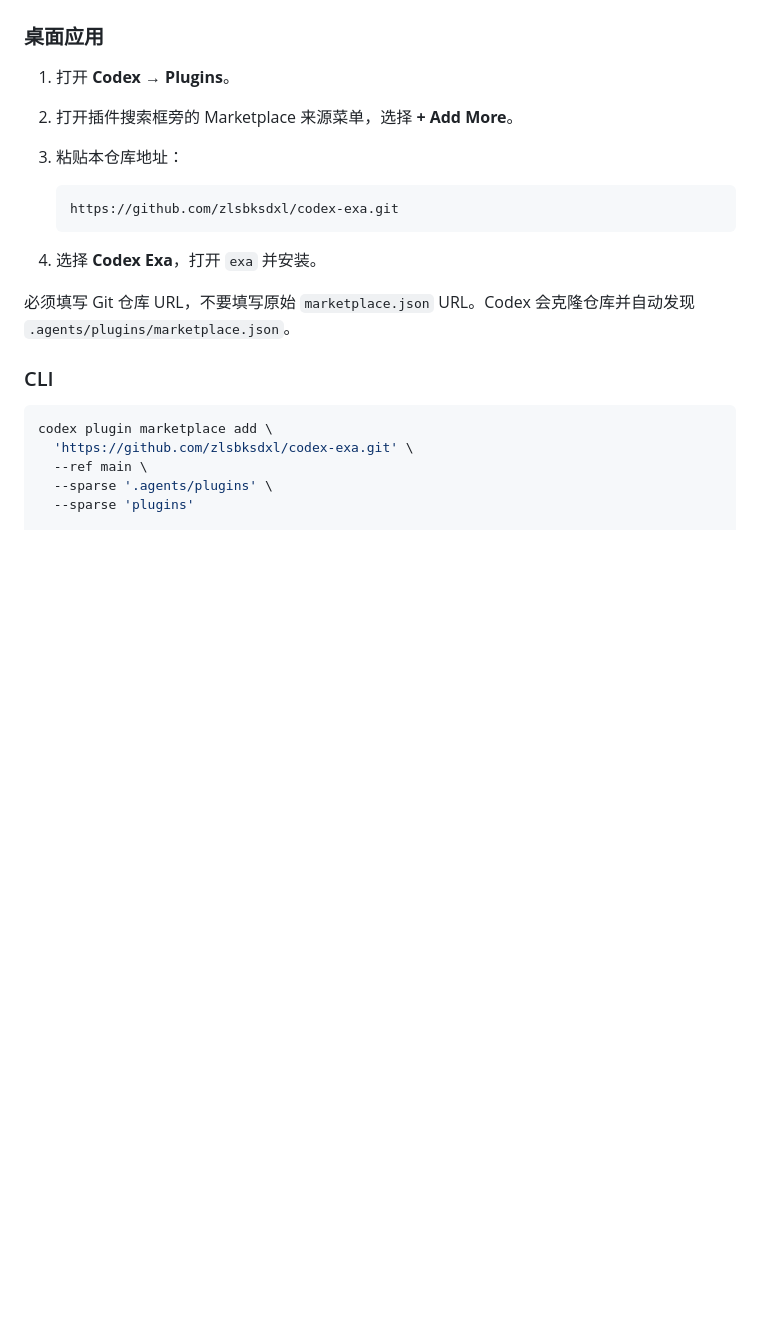
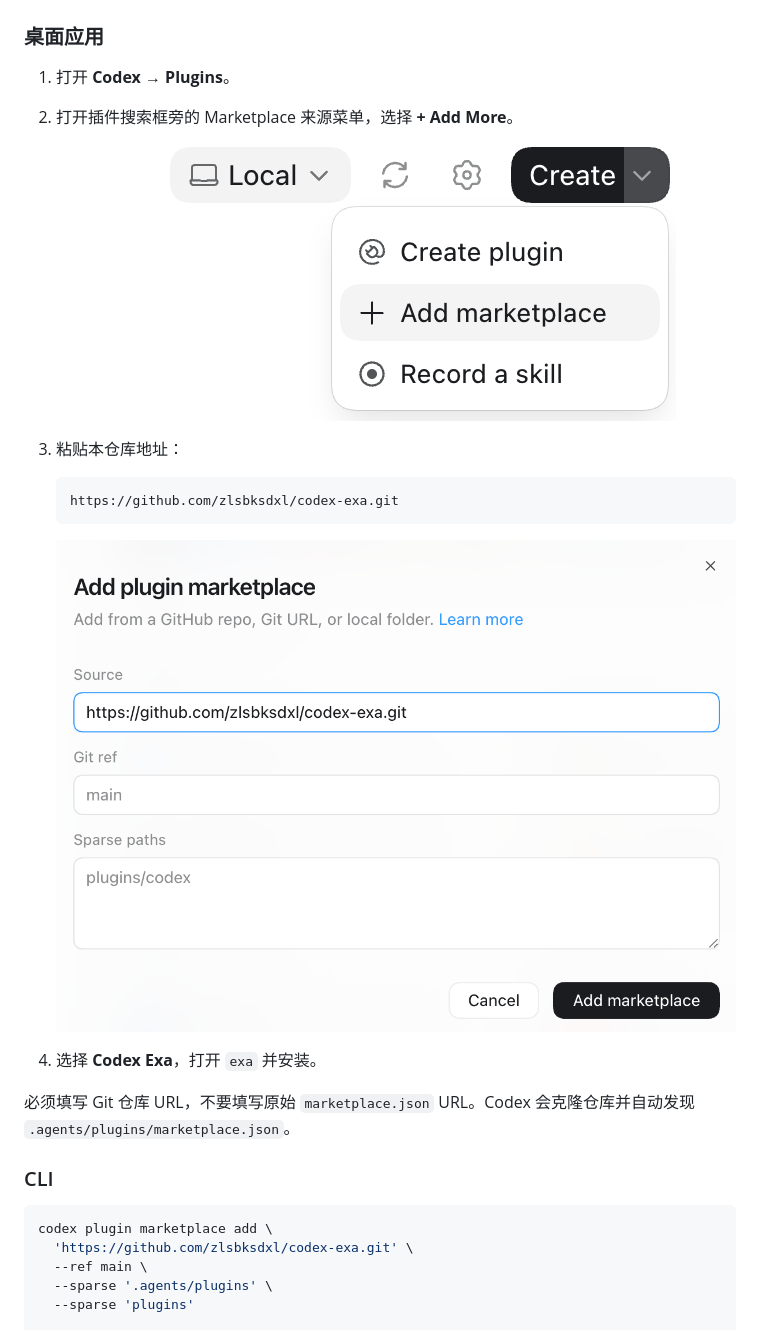
Before and after one commit to zlsbksdxl/codex-exa, a Markdown page: README.zh-CN.md, the part around the change. Rendered like a GitHub page; pictures changed too: docs/images/add-marketplace-dialog.png (added), docs/images/add-marketplace-menu.png (added); blank space fills up the shorter version.

````diff
--- a/README.zh-CN.md
+++ b/README.zh-CN.md
@@ -18,11 +18,16 @@
 
 1. 打开 **Codex → Plugins**。
 2. 打开插件搜索框旁的 Marketplace 来源菜单，选择 **+ Add More**。
+
+   ![打开 Add marketplace 菜单](docs/images/add-marketplace-menu.png)
+
 3. 粘贴本仓库地址：
 
    ```text
    https://github.com/zlsbksdxl/codex-exa.git
    ```
+
+   ![输入 Codex Exa 仓库地址](docs/images/add-marketplace-dialog.png)
 
 4. 选择 **Codex Exa**，打开 `exa` 并安装。
 
````
Also changed, not shown: README.md (+5 -0 lines).
